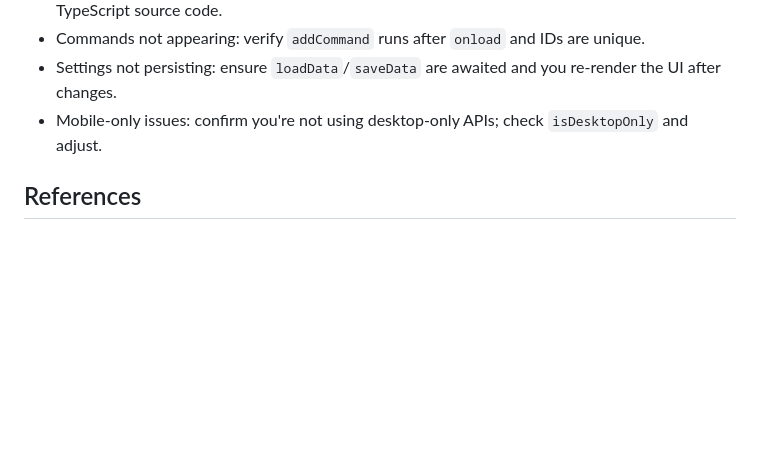
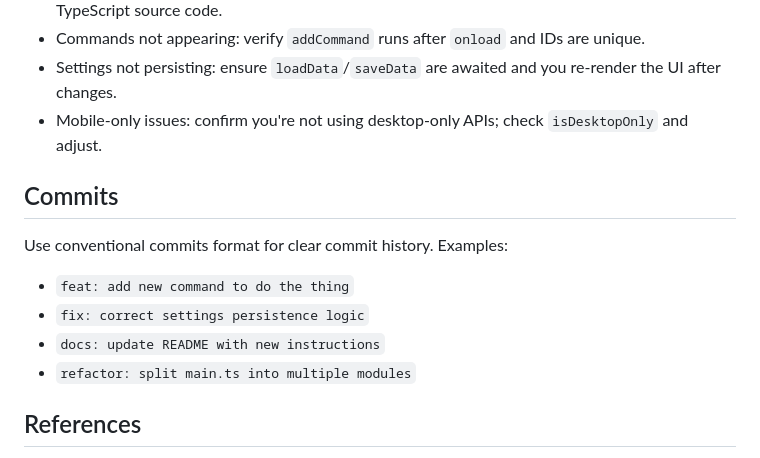
Before and after one commit to andrewmcodes/obsidian-objects, a Markdown page: AGENTS.md, the part around the change. GitHub-like rendering; blank space fills up the shorter version.

Commit message:
chore: update AGENTS.md with commit message guidelines

```diff
--- a/AGENTS.md
+++ b/AGENTS.md
@@ -260,6 +260,15 @@ this.registerInterval(
 - Settings not persisting: ensure `loadData`/`saveData` are awaited and you re-render the UI after changes.
 - Mobile-only issues: confirm you're not using desktop-only APIs; check `isDesktopOnly` and adjust.
 
+## Commits
+
+Use conventional commits format for clear commit history. Examples:
+
+- `feat: add new command to do the thing`
+- `fix: correct settings persistence logic`
+- `docs: update README with new instructions`
+- `refactor: split main.ts into multiple modules`
+
 ## References
 
 - Obsidian sample plugin: https://github.com/obsidianmd/obsidian-sample-plugin
```
